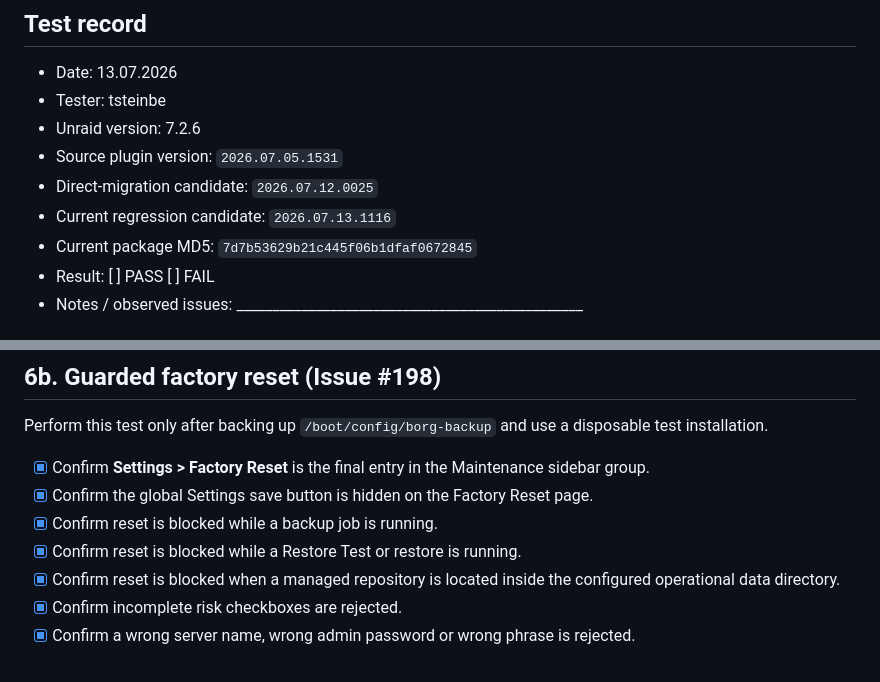
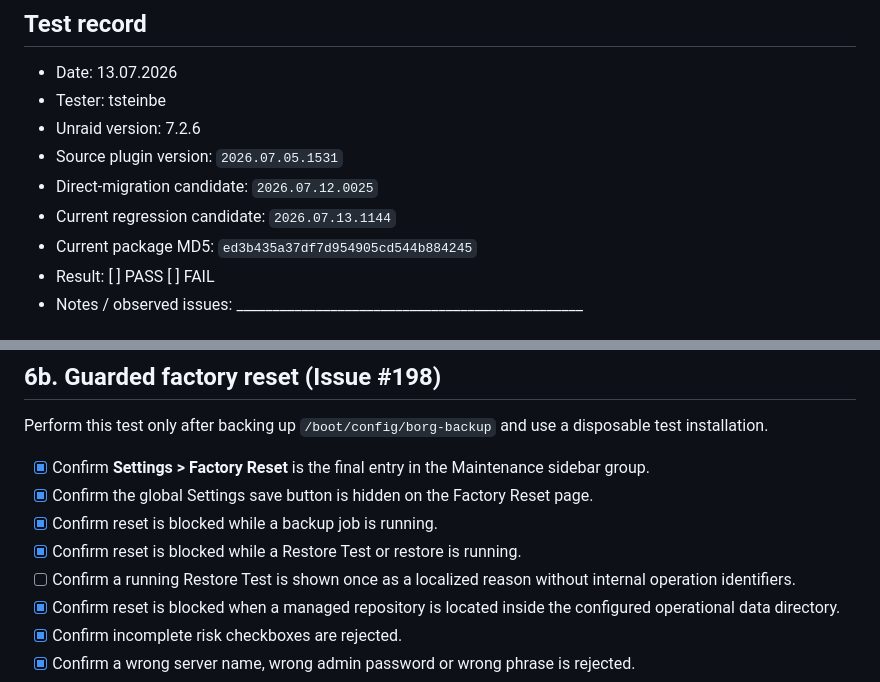
Before and after one commit to borgforge/borg-backup-ui, a Markdown page: docs/pr-189-final-test-plan.md, 2 parts joined by grey strips. Rendered like a GitHub page.

Commit message:
Record factory reset regression candidate (#198)

```diff
--- a/docs/pr-189-final-test-plan.md
+++ b/docs/pr-189-final-test-plan.md
@@ -10,8 +10,8 @@ and repository model before PR #189 is merged.
 - Unraid version: 7.2.6
 - Source plugin version: `2026.07.05.1531`
 - Direct-migration candidate: `2026.07.12.0025`
-- Current regression candidate: `2026.07.13.1116`
-- Current package MD5: `7d7b53629b21c445f06b1dfaf0672845`
+- Current regression candidate: `2026.07.13.1144`
+- Current package MD5: `ed3b435a37df7d954905cd544b884245`
 - Result: [ ] PASS  [ ] FAIL
 - Notes / observed issues: ________________________________________________
 
@@ -146,6 +146,7 @@ disposable test installation.
 - [X] Confirm the global Settings save button is hidden on the Factory Reset page.
 - [X] Confirm reset is blocked while a backup job is running.
 - [X] Confirm reset is blocked while a Restore Test or restore is running.
+- [ ] Confirm a running Restore Test is shown once as a localized reason without internal operation identifiers.
 - [X] Confirm reset is blocked when a managed repository is located inside the configured operational data directory.
 - [X] Confirm incomplete risk checkboxes are rejected.
 - [X] Confirm a wrong server name, wrong admin password or wrong phrase is rejected.
```
